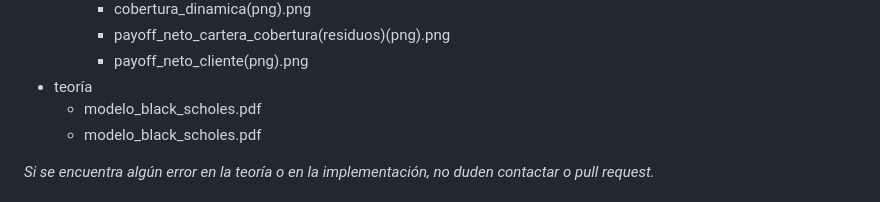
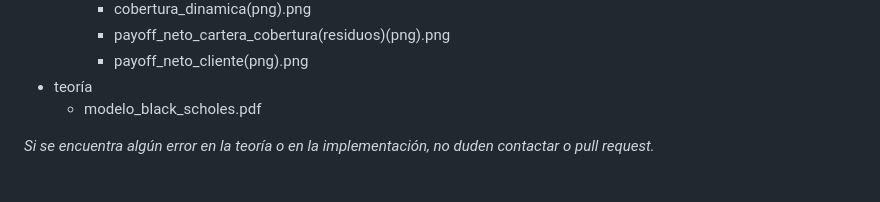
Before and after one commit to mariocarracedoandres/Metodo_Monte_Carlo, a Markdown page: valoracion_de_opciones/README_black_scholes.md, the part around the change. GitHub-like rendering.

Commit message:
Delete one duplicated element

```diff
--- a/valoracion_de_opciones/README_black_scholes.md
+++ b/valoracion_de_opciones/README_black_scholes.md
@@ -23,7 +23,6 @@
         - payoff_neto_cartera_cobertura(residuos)(png).png
         - payoff_neto_cliente(png).png
 - teoría
-    - modelo_black_scholes.pdf
     - modelo_black_scholes.pdf
 
 
```
